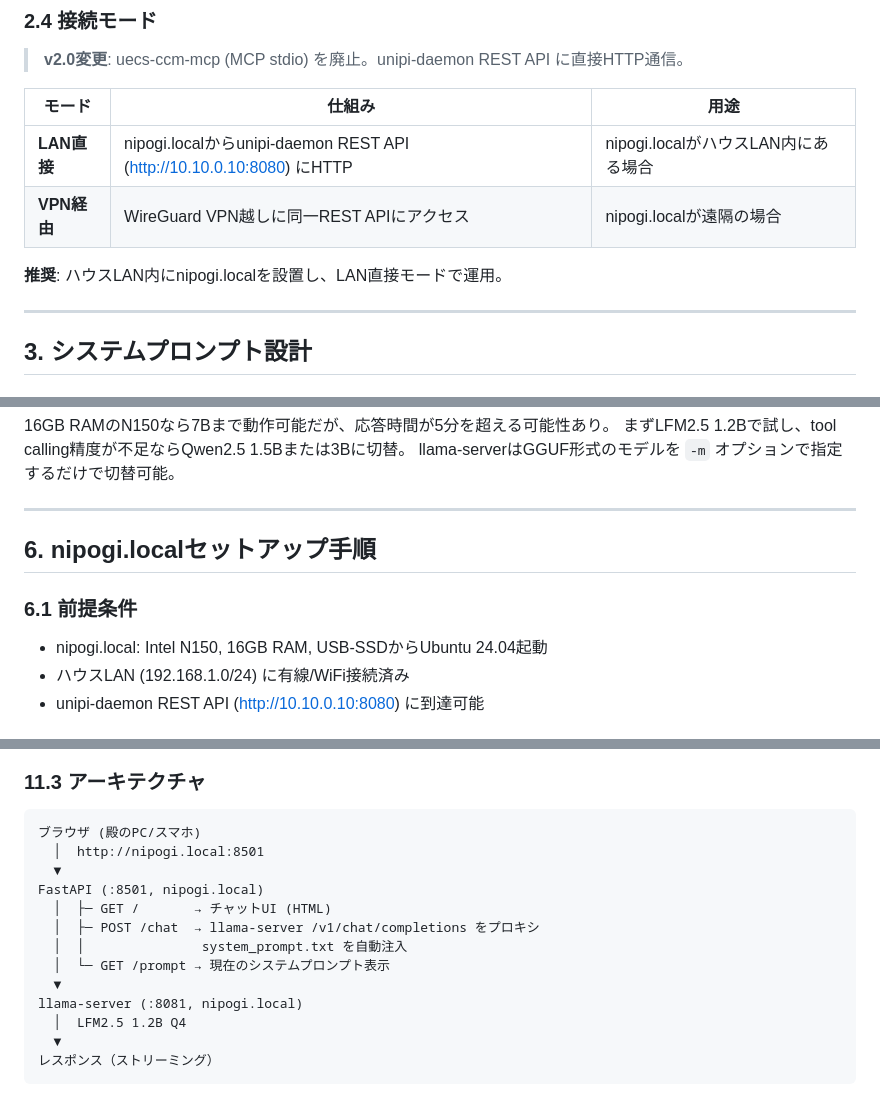
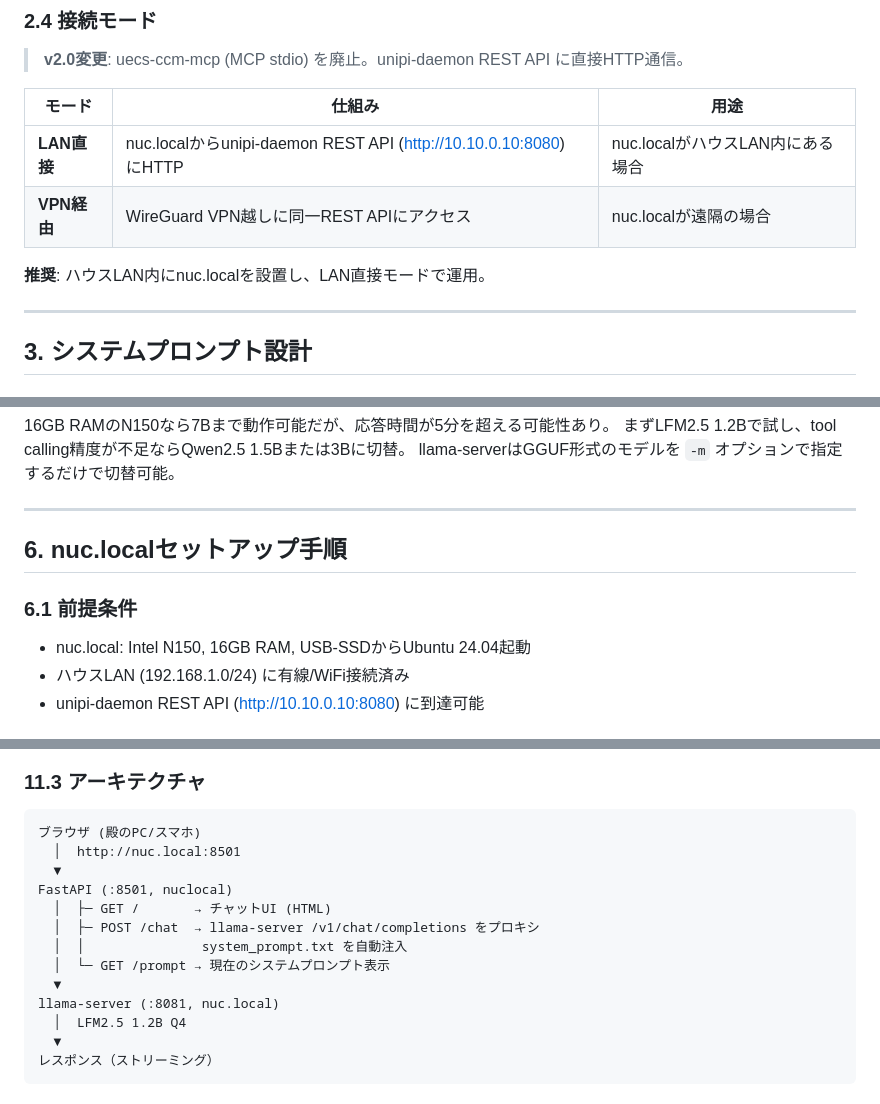
Before and after one commit to yasunorioi/uecs-llm, a Markdown page: docs/llm_control_loop_design.md, 3 parts joined by grey strips. GitHub-like rendering.

````diff
--- a/docs/llm_control_loop_design.md
+++ b/docs/llm_control_loop_design.md
@@ -496,10 +496,10 @@ if __name__ == "__main__":
 
 | モード | 仕組み | 用途 |
 |--------|--------|------|
-| **LAN直接** | nipogi.localからunipi-daemon REST API (http://10.10.0.10:8080) にHTTP | nipogi.localがハウスLAN内にある場合 |
-| **VPN経由** | WireGuard VPN越しに同一REST APIにアクセス | nipogi.localが遠隔の場合 |
+| **LAN直接** | nuc.localからunipi-daemon REST API (http://10.10.0.10:8080) にHTTP | nuc.localがハウスLAN内にある場合 |
+| **VPN経由** | WireGuard VPN越しに同一REST APIにアクセス | nuc.localが遠隔の場合 |
 
-**推奨**: ハウスLAN内にnipogi.localを設置し、LAN直接モードで運用。
+**推奨**: ハウスLAN内にnuc.localを設置し、LAN直接モードで運用。
 
 ---
 
@@ -754,11 +754,11 @@ llama-serverはGGUF形式のモデルを `-m` オプションで指定するだ
 
 ---
 
-## 6. nipogi.localセットアップ手順
+## 6. nuc.localセットアップ手順
 
 ### 6.1 前提条件
 
-- nipogi.local: Intel N150, 16GB RAM, USB-SSDからUbuntu 24.04起動
+- nuc.local: Intel N150, 16GB RAM, USB-SSDからUbuntu 24.04起動
 - ハウスLAN (192.168.1.0/24) に有線/WiFi接続済み
 - unipi-daemon REST API (http://10.10.0.10:8080) に到達可能
 
@@ -1103,15 +1103,15 @@ nipogi.local上にブラウザからアクセスできるChat UIを設置する
 
 ```
 ブラウザ (殿のPC/スマホ)
-  │  http://nipogi.local:8501
+  │  http://nuc.local:8501
   ▼
-FastAPI (:8501, nipogi.local)
+FastAPI (:8501, nuclocal)
   │  ├─ GET /       → チャットUI (HTML)
   │  ├─ POST /chat  → llama-server /v1/chat/completions をプロキシ
   │  │               system_prompt.txt を自動注入
   │  └─ GET /prompt → 現在のシステムプロンプト表示
   ▼
-llama-server (:8081, nipogi.local)
+llama-server (:8081, nuc.local)
   │  LFM2.5 1.2B Q4
   ▼
 レスポンス（ストリーミング）
````
Also changed, not shown: other parts of docs/llm_control_loop_design.md (+10 -10 lines).
